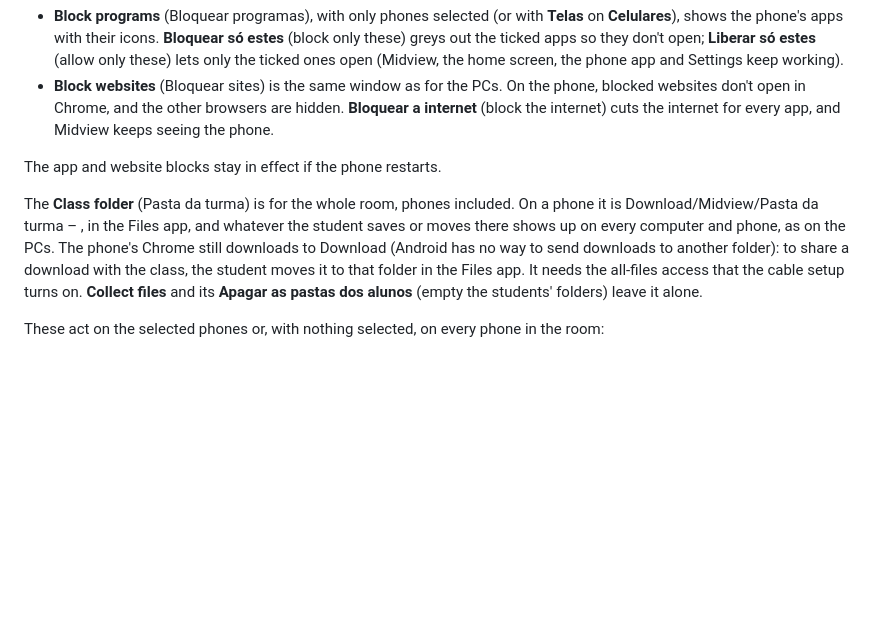
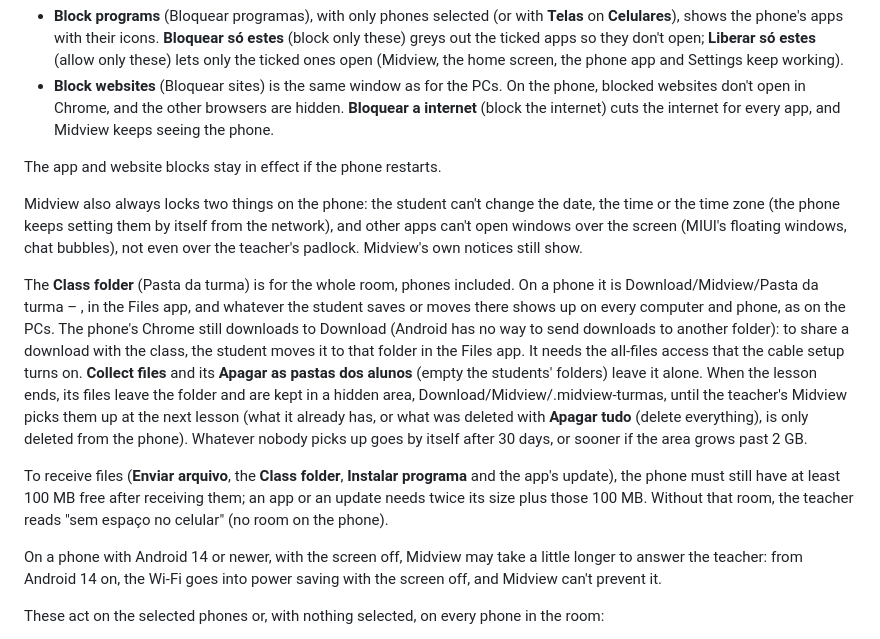
Before and after one commit to ArnoNeto1/midview, a Markdown page: README.en.md, the part around the change. Rendered like a GitHub page; blank space fills up the shorter version.

```diff
--- a/README.en.md
+++ b/README.en.md
@@ -115,7 +115,13 @@ An Android phone (Android 10 or newer) shows up in the grid and is paired with t
 
 The app and website blocks stay in effect if the phone restarts.
 
-The **Class folder** (Pasta da turma) is for the whole room, phones included. On a phone it is Download/Midview/Pasta da turma – <class>, in the Files app, and whatever the student saves or moves there shows up on every computer and phone, as on the PCs. The phone's Chrome still downloads to Download (Android has no way to send downloads to another folder): to share a download with the class, the student moves it to that folder in the Files app. It needs the all-files access that the cable setup turns on. **Collect files** and its **Apagar as pastas dos alunos** (empty the students' folders) leave it alone.
+Midview also always locks two things on the phone: the student can't change the date, the time or the time zone (the phone keeps setting them by itself from the network), and other apps can't open windows over the screen (MIUI's floating windows, chat bubbles), not even over the teacher's padlock. Midview's own notices still show.
+
+The **Class folder** (Pasta da turma) is for the whole room, phones included. On a phone it is Download/Midview/Pasta da turma – <class>, in the Files app, and whatever the student saves or moves there shows up on every computer and phone, as on the PCs. The phone's Chrome still downloads to Download (Android has no way to send downloads to another folder): to share a download with the class, the student moves it to that folder in the Files app. It needs the all-files access that the cable setup turns on. **Collect files** and its **Apagar as pastas dos alunos** (empty the students' folders) leave it alone. When the lesson ends, its files leave the folder and are kept in a hidden area, Download/Midview/.midview-turmas, until the teacher's Midview picks them up at the next lesson (what it already has, or what was deleted with **Apagar tudo** (delete everything), is only deleted from the phone). Whatever nobody picks up goes by itself after 30 days, or sooner if the area grows past 2 GB.
+
+To receive files (**Enviar arquivo**, the **Class folder**, **Instalar programa** and the app's update), the phone must still have at least 100 MB free after receiving them; an app or an update needs twice its size plus those 100 MB. Without that room, the teacher reads "sem espaço no celular" (no room on the phone).
+
+On a phone with Android 14 or newer, with the screen off, Midview may take a little longer to answer the teacher: from Android 14 on, the Wi-Fi goes into power saving with the screen off, and Midview can't prevent it.
 
 These act on the selected phones or, with nothing selected, on every phone in the room:
 
```
Also changed, not shown: README.md (+7 -1 lines).
